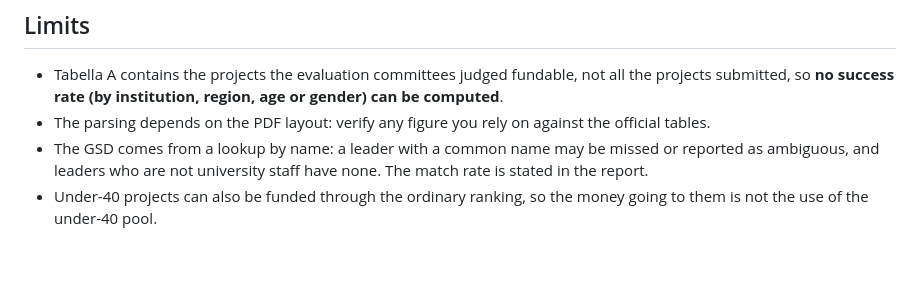
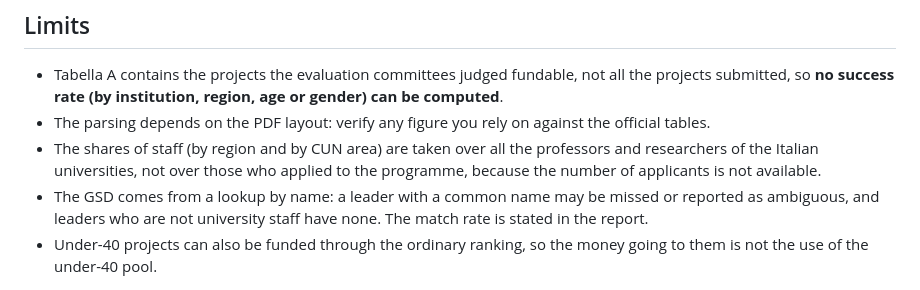
Before and after one commit to dpadula85/prin-extract, a Markdown page: README.md, the part around the change. Rendered like a GitHub page; blank space fills up the shorter version.

Commit message:
Report: state that the staff shares are over all Italian university staff, not the applicants; number the areas in the GSD correlation plot
Co-Authored-By: Claude Sonnet 5.5 <noreply@anthropic.com>

```diff
--- a/README.md
+++ b/README.md
@@ -152,6 +152,7 @@ Checks: for each Tabella B PDF, the number of parsed units equals the number of
 
 - Tabella A contains the projects the evaluation committees judged fundable, not all the projects submitted, so **no success rate (by institution, region, age or gender) can be computed**.
 - The parsing depends on the PDF layout: verify any figure you rely on against the official tables.
+- The shares of staff (by region and by CUN area) are taken over all the professors and researchers of the Italian universities, not over those who applied to the programme, because the number of applicants is not available.
 - The GSD comes from a lookup by name: a leader with a common name may be missed or reported as ambiguous, and leaders who are not university staff have none. The match rate is stated in the report.
 - Under-40 projects can also be funded through the ordinary ranking, so the money going to them is not the use of the under-40 pool.
 
```
Also changed, not shown: prin_out/figures/gsd_staff_vs_budget.png, 7 other files.
